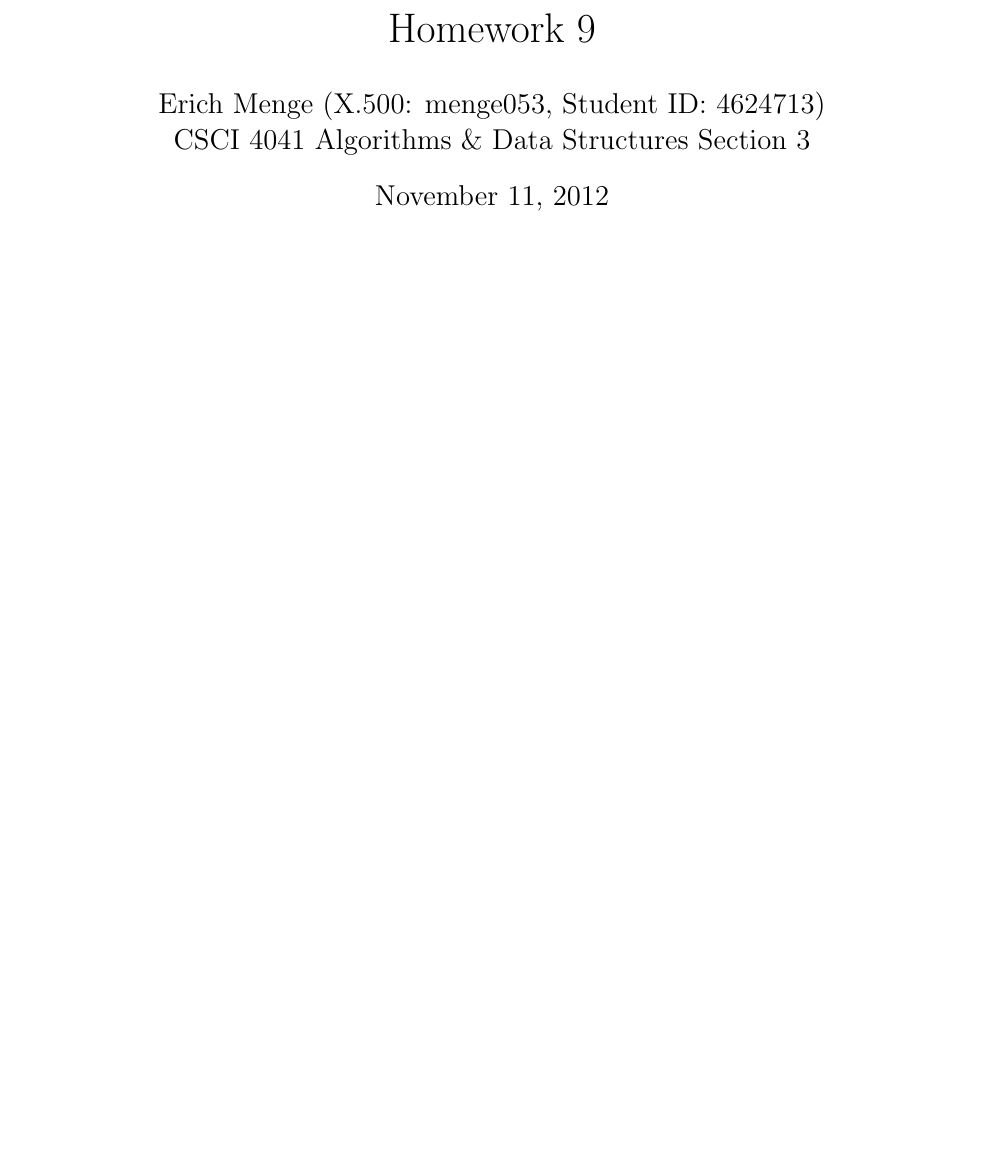
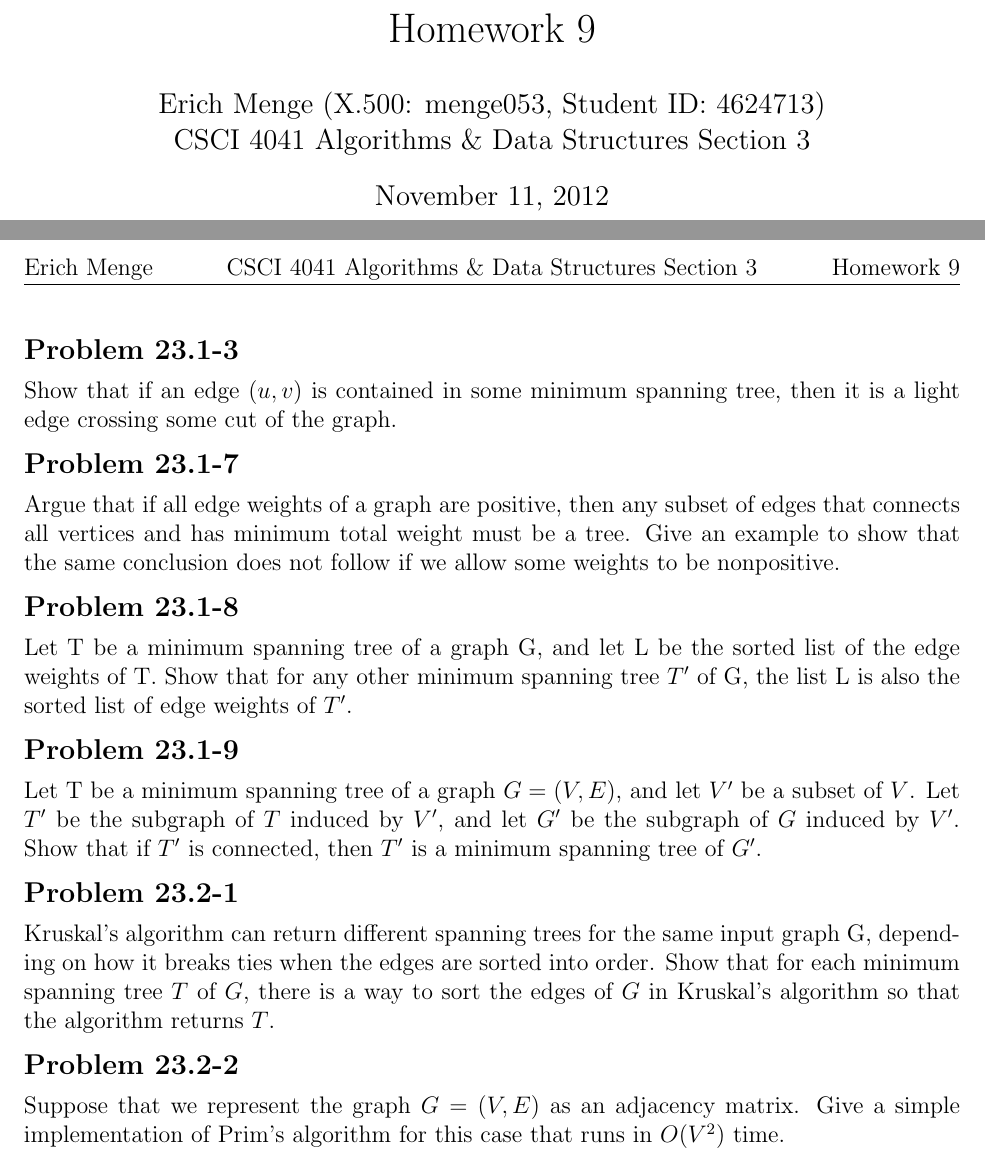
Before and after one commit to erichmenge/latex_for_homework, a LaTeX problem sheet (4041/homework_9/homework_9.tex): part of the page before the commit and two parts of pages 1 and 2 of 2 after it, the two joined at a grey line, cut so that both start at the same text, the shorter picture padded with empty space. Compiled offline with pdfLaTeX.

Commit message:
Stub out problems.

```diff
--- a/4041/homework_9/homework_9.tex
+++ b/4041/homework_9/homework_9.tex
@@ -5,4 +5,38 @@
 
 \begin{document}
 \homeworkheader{\classnameandsection}
+
+\begin{problem}{23.1-3}
+  Show that if an edge $(u,v)$ is contained in some minimum spanning tree, then it is a light edge crossing some cut of
+  the graph.
+\end{problem}
+
+\begin{problem}{23.1-7}
+  Argue that if all edge weights of a graph are positive, then any subset of edges that connects all vertices and has
+  minimum total weight must be a tree. Give an example to show that the same conclusion does not follow if we allow some
+  weights to be nonpositive.
+\end{problem}
+
+\begin{problem}{23.1-8}
+  Let T be a minimum spanning tree of a graph G, and let L be the sorted list of the edge weights of T. Show that for
+  any other minimum spanning tree $T'$ of G, the list L is also the sorted list of edge weights of $T'$.
+\end{problem}
+
+\begin{problem}{23.1-9}
+  Let T be a minimum spanning tree of a graph $G = (V,E)$, and let $V'$ be a subset of $V$. Let $T'$ be the subgraph of
+  $T$ induced by $V'$, and let $G'$ be the subgraph of $G$ induced by $V'$. Show that if $T'$ is connected, then $T'$ is
+  a minimum spanning tree of $G'$.
+\end{problem}
+
+\begin{problem}{23.2-1}
+  Kruskal's algorithm can return different spanning trees for the same input graph G, depending on how it breaks ties
+  when the edges are sorted into order. Show that for each minimum spanning tree $T$ of $G$, there is a way to sort the
+  edges of $G$ in Kruskal's algorithm so that the algorithm returns $T$.
+\end{problem}
+
+\begin{problem}{23.2-2}
+  Suppose that we represent the graph $G = (V,E)$ as an adjacency matrix. Give a simple implementation of Prim's
+  algorithm for this case that runs in $O(V^2)$ time.
+\end{problem}
+
 \end{document}
```
